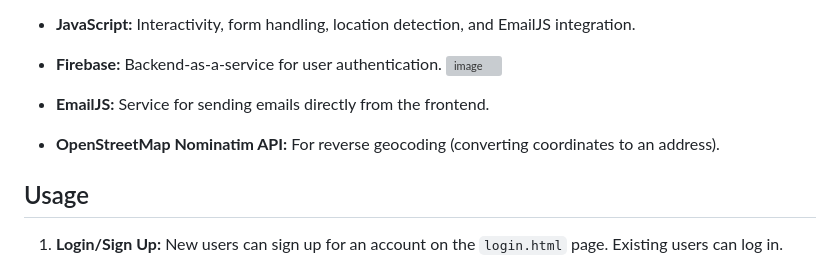
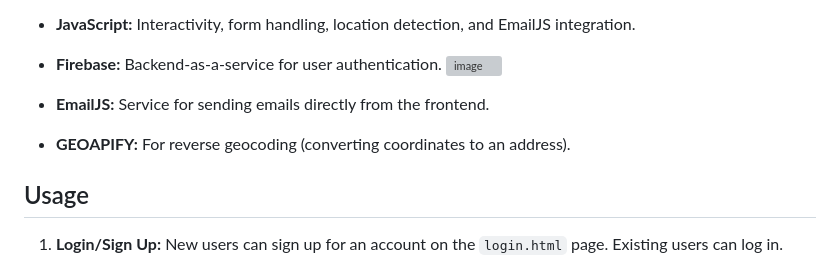
Before and after one commit to aryanwrites/kindkart, a Markdown page: README.md, the part around the change. Rendered like a GitHub page; grey boxes are pictures that could not be loaded.

```diff
--- a/README.md
+++ b/README.md
@@ -26,7 +26,7 @@ This project includes a user login and signup system using Firebase Authenticati
 ![image](https://github.com/user-attachments/assets/0787dc54-13c9-49e5-b5dd-ef5f2975fc67)
 
 * **EmailJS:** Service for sending emails directly from the frontend.
-* **OpenStreetMap Nominatim API:** For reverse geocoding (converting coordinates to an address).
+* **GEOAPIFY:** For reverse geocoding (converting coordinates to an address).
 
 
 ## Usage
```
